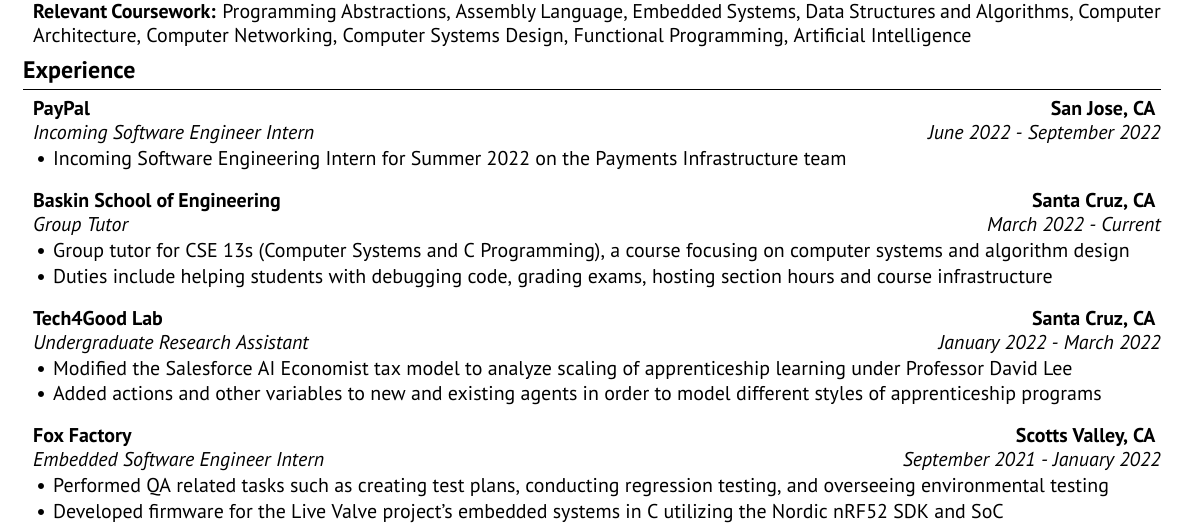
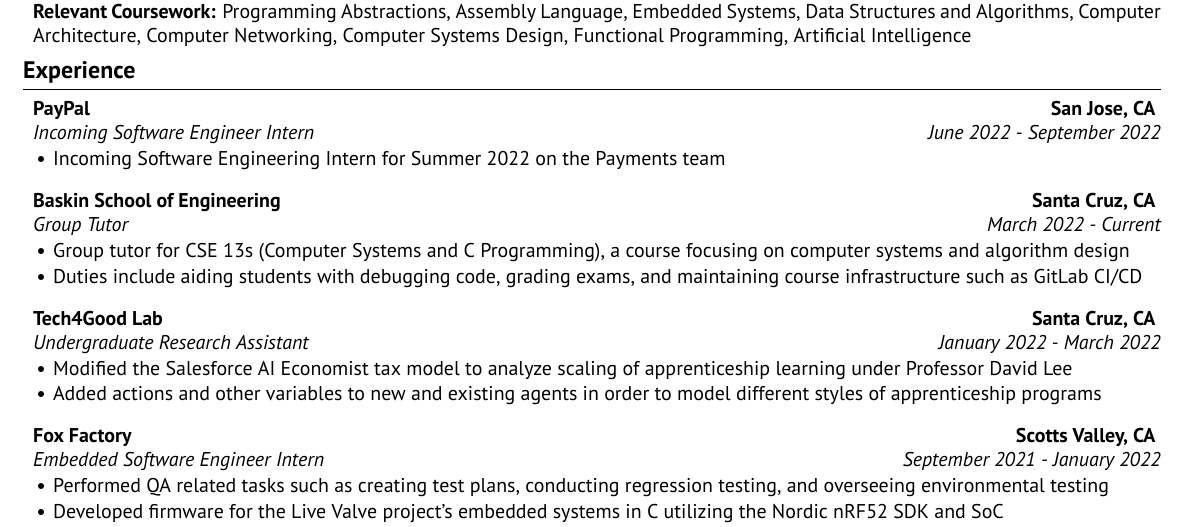
Before and after one commit to ankitsxchdeva/resume, a LaTeX CV (src/resume.tex): part of the page, cut so that both start at the same text. Compiled offline with XeLaTeX.

Commit message:
more cleanup

```diff
--- a/src/resume.tex
+++ b/src/resume.tex
@@ -35,12 +35,12 @@
 \begin{rSection}{\large Experience}
 
 \begin{rSubsection}{PayPal}{\bf{San Jose, CA}}{Incoming Software Engineer Intern}{June 2022 - September 2022}
-\item Incoming Software Engineering Intern for Summer 2022 on the Payments Infrastructure team
+\item Incoming Software Engineering Intern for Summer 2022 on the Payments team
 \end{rSubsection}
 
 \begin{rSubsection}{Baskin School of Engineering}{\bf{Santa Cruz, CA}}{Group Tutor}{March 2022 - Current}
 \item Group tutor for CSE 13s (Computer Systems and C Programming), a course focusing on computer systems and algorithm design
-\item Duties include helping students with debugging code, grading exams, hosting section hours and course infrastructure
+\item Duties include aiding students with debugging code, grading exams, and maintaining course infrastructure such as GitLab CI/CD
 \end{rSubsection}
 
 \begin{rSubsection}{Tech4Good Lab}{\bf{Santa Cruz, CA}}{Undergraduate Research Assistant}{January 2022 - March 2022}
```
Also changed, not shown: src/resume.pdf.
